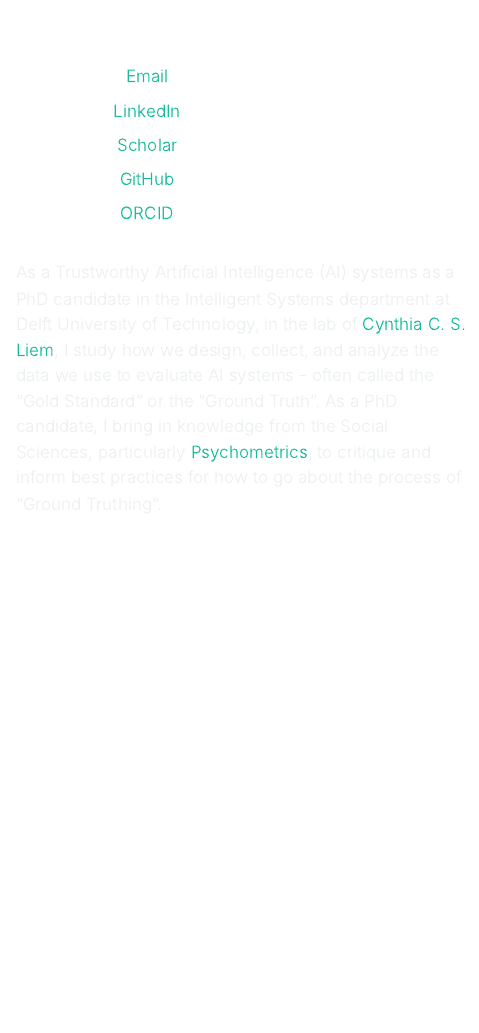
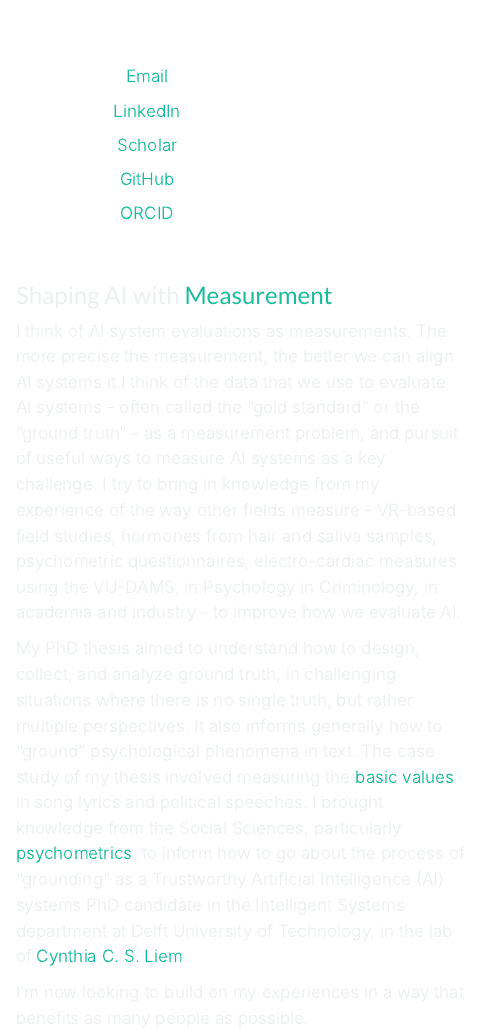
Before and after one commit to andrew0302/portfolio, a Quarto document (about.qmd): the page in a window 1100 px wide, from 110 px down. Rendered offline with R 4.5, knitr and Pandoc in place of Quarto, with nearby package versions; menus at the side of the page are left out.

Commit message:
about page text updated

```diff
--- a/about.qmd
+++ b/about.qmd
@@ -32,7 +32,14 @@ padding-right: 5%;
 
 ::: {.column width="60%"}
 
-As a Trustworthy Artificial Intelligence (AI) systems as a PhD candidate in the Intelligent Systems department at Delft University of Technology, in the lab of [Cynthia C. S. Liem](https://www.cynthialiem.com/), I study how we design, collect, and analyze the data we use to evaluate AI systems - often called the "Gold Standard" or the "Ground Truth". As a PhD candidate, I bring in knowledge from the Social Sciences, particularly [Psychometrics](https://en.wikipedia.org/wiki/Psychometrics), to critique and inform best practices for how to go about the process of "Ground Truthing".
+### Shaping AI with <span class="highlight">Measurement</span>
+
+I think of AI system evaluations as measurements. The more precise the measurement, the better we can align AI systems it.I think of the data that we use to evaluate AI systems - often called the "gold standard" or the "ground truth" - as a measurement problem, and pursuit of useful ways to measure AI systems as a key challenge. I try to bring in knowledge from my experience of the way other fields measure - VR-based field studies, hormones from hair and saliva samples, psychometric questionnaires, electro-cardiac measures using the VU-DAMS, in Psychology in Criminology, in academia and industry - to improve how we evaluate AI.
+
+My PhD thesis aimed to understand how to design, collect, and analyze ground truth, in challenging situations where there is no single truth, but rather multiple perspectives. It also informs generally how to "ground" psychological phenomena in text. The case study of my thesis involved measuring the [basic values](https://en.wikipedia.org/wiki/Theory_of_basic_human_values#:~:text=Schwartz%20identifies%20ten%20basic%20human,and%20the%20Portrait%20Values%20Questionnaire.) in song lyrics and political speeches. I brought knowledge from the Social Sciences, particularly [psychometrics](https://en.wikipedia.org/wiki/Psychometrics), to inform how to go about the process of "grounding" as a Trustworthy Artificial Intelligence (AI) systems PhD candidate in the Intelligent Systems department at Delft University of Technology, in the lab of [Cynthia C. S. Liem](https://www.cynthialiem.com/).
+
+I'm now looking to build on my experiences in a way that benefits as many people as possible.
+
 
 :::: {.columns}
 
```
Also changed, not shown: docs/search.json, 1 other file.
